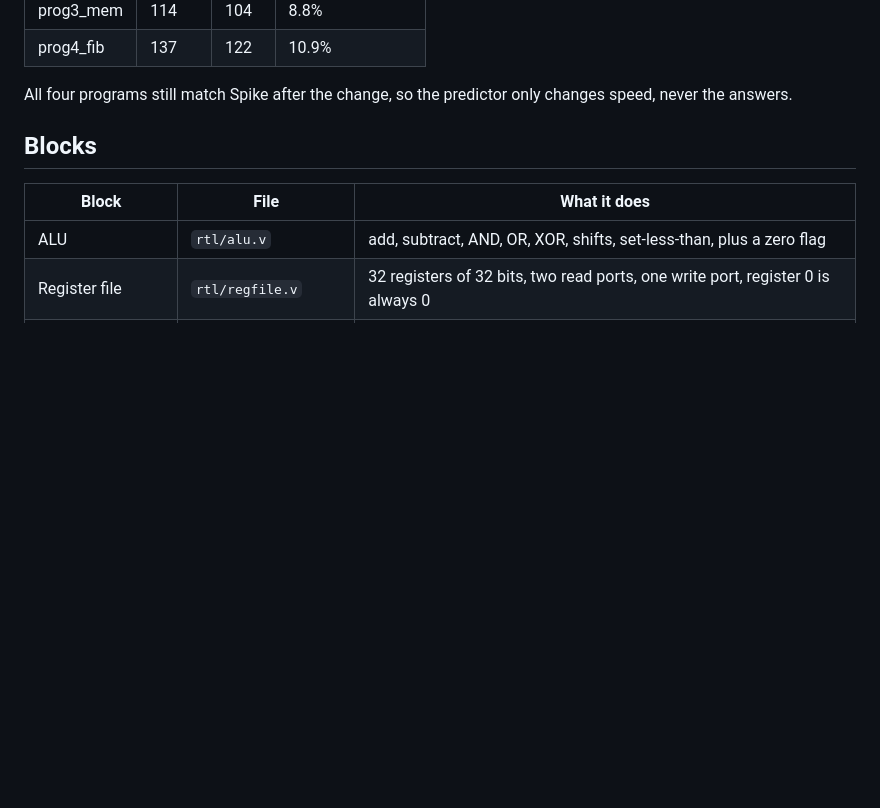
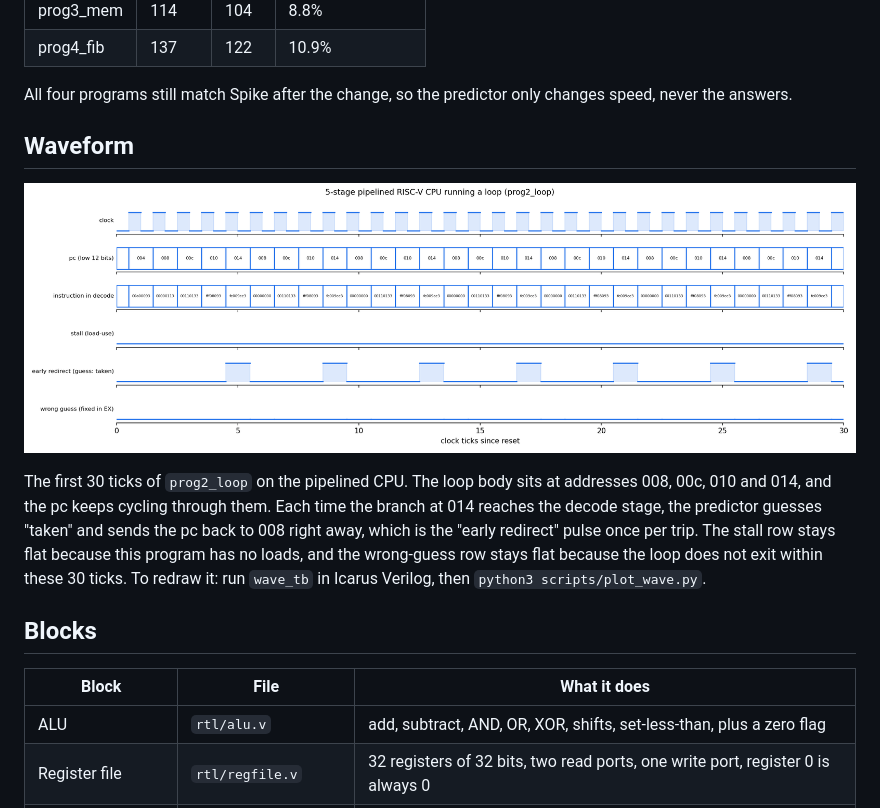
Before and after one commit to rome9080/riscv-cpu, a Markdown page: README.md, the part around the change. GitHub-like rendering; pictures changed too: docs/waveform.png (added); blank space fills up the shorter version.

Commit message:
Add the pipeline waveform to the README
Co-Authored-By: Claude Sonnet 5.5 <noreply@anthropic.com>
Claude-Session: https://claude.ai/code/session_01JZ2dGdcXEWRbF9yTpreP8v

```diff
--- a/README.md
+++ b/README.md
@@ -97,6 +97,12 @@ Cycles to run each test program on the pipelined CPU (`bash scripts/perf.sh`):
 | prog4_fib | 137 | 122 | 10.9% |
 
 All four programs still match Spike after the change, so the predictor only changes speed, never the answers.
+
+## Waveform
+
+![Pipeline waveform running the loop program](docs/waveform.png)
+
+The first 30 ticks of `prog2_loop` on the pipelined CPU. The loop body sits at addresses 008, 00c, 010 and 014, and the pc keeps cycling through them. Each time the branch at 014 reaches the decode stage, the predictor guesses "taken" and sends the pc back to 008 right away, which is the "early redirect" pulse once per trip. The stall row stays flat because this program has no loads, and the wrong-guess row stays flat because the loop does not exit within these 30 ticks. To redraw it: run `wave_tb` in Icarus Verilog, then `python3 scripts/plot_wave.py`.
 
 ## Blocks
 
```
